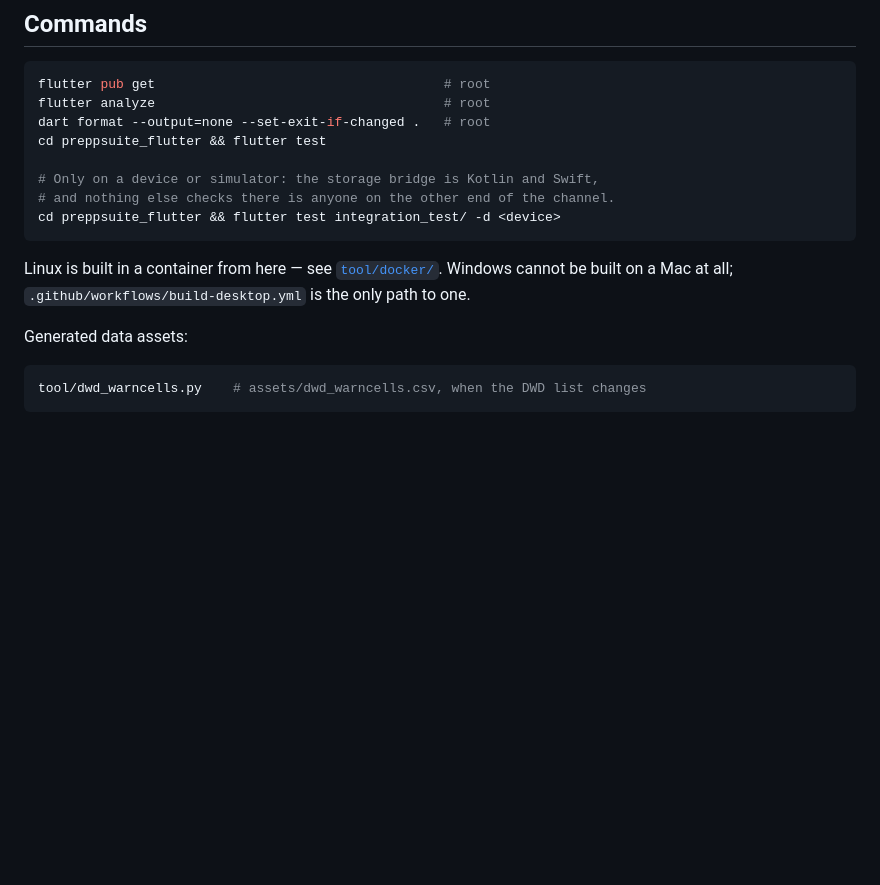
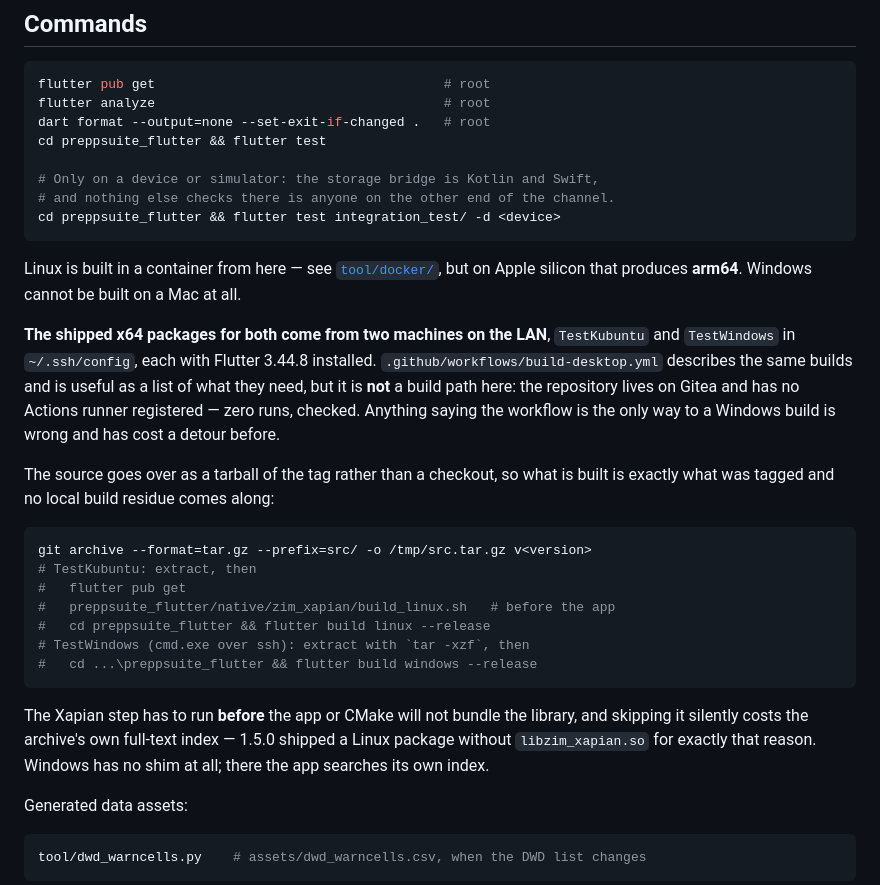
Before and after one commit to Dasevo-Digital/PrepSuite, a Markdown page: ARCHITEKTUR.md, the part around the change. Drawn GitHub-style; blank space fills up the shorter version.

Commit message:
Die CI ist kein Bauweg, sie ist eine Zutatenliste
ARCHITEKTUR behauptete, build-desktop.yml sei der einzige Weg zu einem
Windows-Bau. Das Repository liegt auf Gitea, und dort ist kein
Actions-Runner registriert -- null Laeufe, nachgesehen. Der Workflow laeuft
also nie. Die ausgelieferten x64-Pakete fuer Linux und Windows kommen von
den zwei Maschinen im Netz, und das steht jetzt dort, samt dem Weg, wie der
Tag-Stand hinkommt: ein git-archive-Tarball statt eines Checkouts, damit
gebaut wird was getaggt ist und kein lokaler Bauschutt mitreist.

Dazu die Reihenfolge, die 1.5.0 gekostet hat: der Xapian-Schritt muss vor
dem App-Bau laufen, sonst bindet CMake die Bibliothek nicht ein -- und dann
fehlt sie still. 1.5.0 hat ein Linux-Paket ohne libzim_xapian.so
ausgeliefert.

````diff
--- a/ARCHITEKTUR.md
+++ b/ARCHITEKTUR.md
@@ -24,9 +24,36 @@ cd preppsuite_flutter && flutter test
 cd preppsuite_flutter && flutter test integration_test/ -d <device>
 ```
 
-Linux is built in a container from here — see [`tool/docker/`](tool/docker/).
-Windows cannot be built on a Mac at all; `.github/workflows/build-desktop.yml`
-is the only path to one.
+Linux is built in a container from here — see [`tool/docker/`](tool/docker/),
+but on Apple silicon that produces **arm64**. Windows cannot be built on a
+Mac at all.
+
+**The shipped x64 packages for both come from two machines on the LAN**,
+`TestKubuntu` and `TestWindows` in `~/.ssh/config`, each with Flutter
+3.44.8 installed. `.github/workflows/build-desktop.yml` describes the same
+builds and is useful as a list of what they need, but it is **not** a build
+path here: the repository lives on Gitea and has no Actions runner
+registered — zero runs, checked. Anything saying the workflow is the only
+way to a Windows build is wrong and has cost a detour before.
+
+The source goes over as a tarball of the tag rather than a checkout, so
+what is built is exactly what was tagged and no local build residue comes
+along:
+
+```bash
+git archive --format=tar.gz --prefix=src/ -o /tmp/src.tar.gz v<version>
+# TestKubuntu: extract, then
+#   flutter pub get
+#   preppsuite_flutter/native/zim_xapian/build_linux.sh   # before the app
+#   cd preppsuite_flutter && flutter build linux --release
+# TestWindows (cmd.exe over ssh): extract with `tar -xzf`, then
+#   cd ...\preppsuite_flutter && flutter build windows --release
+```
+
+The Xapian step has to run **before** the app or CMake will not bundle the
+library, and skipping it silently costs the archive's own full-text index —
+1.5.0 shipped a Linux package without `libzim_xapian.so` for exactly that
+reason. Windows has no shim at all; there the app searches its own index.
 
 Generated data assets:
 
````
